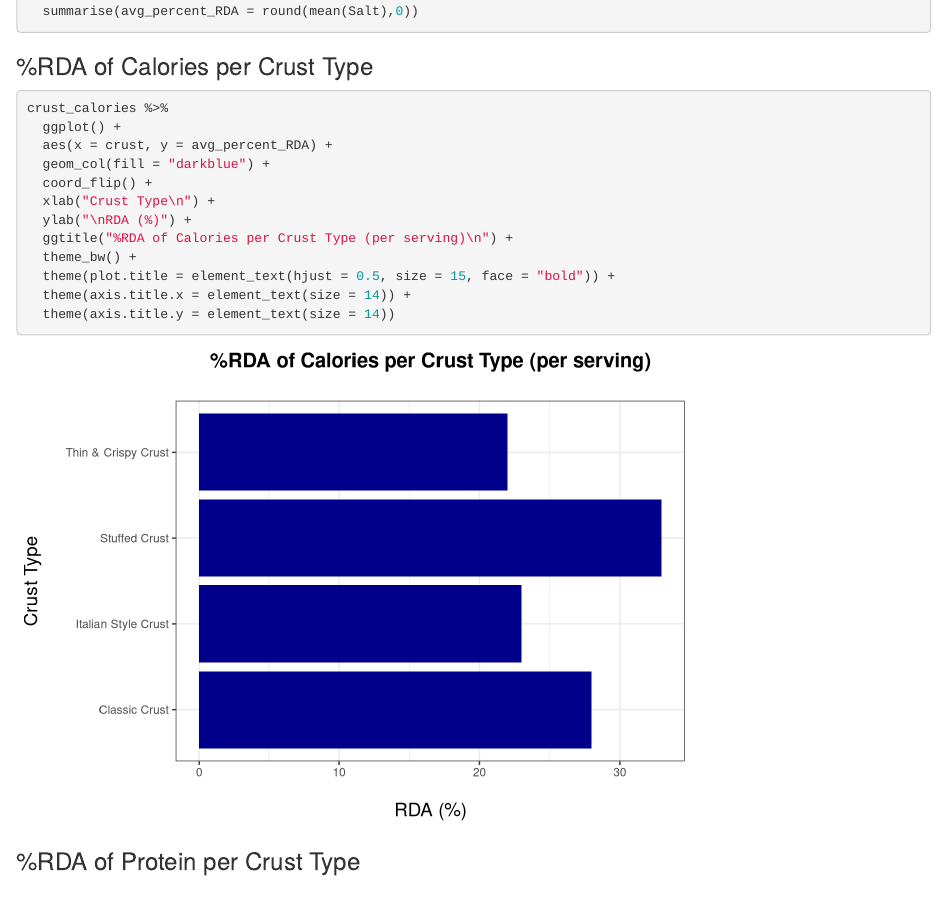
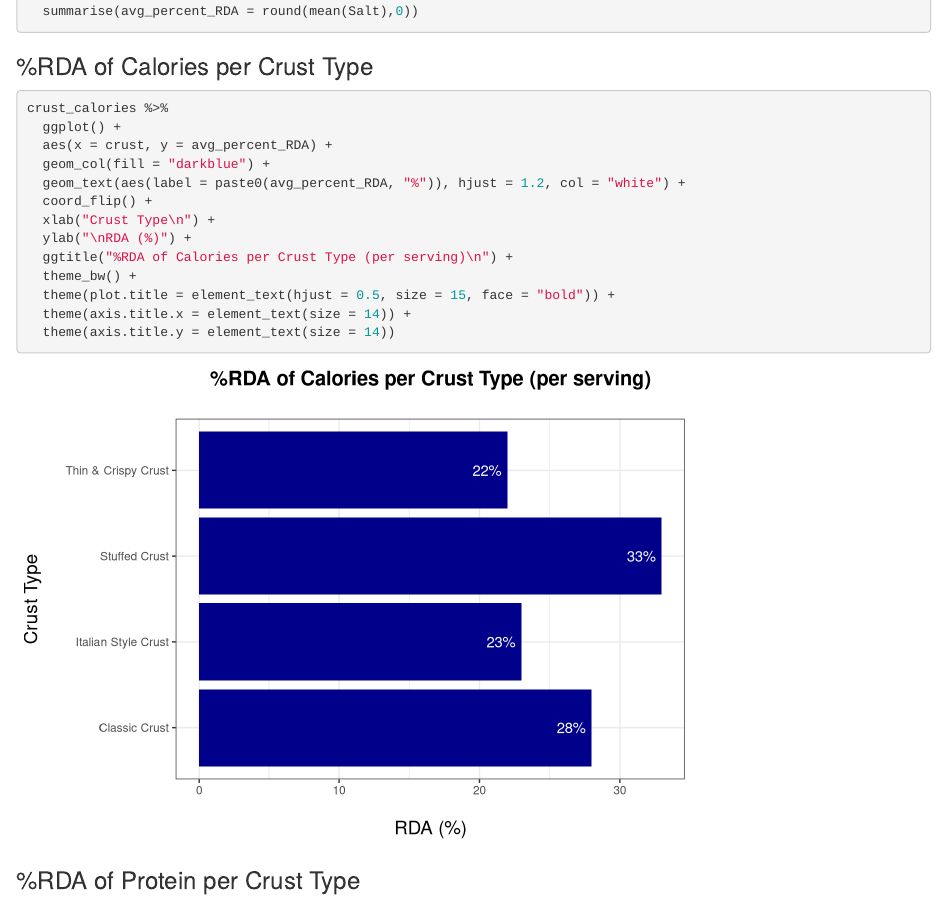
Before and after one commit to NickCunnington/dominos_pizza, an R Markdown document (Pizza.Rmd): the page in a window 1100 px wide, from 1720 px down. Rendered offline with R 4.5, knitr and Pandoc, with nearby package versions.

Commit message:
editing plot format

```diff
--- a/Pizza.Rmd
+++ b/Pizza.Rmd
@@ -92,6 +92,7 @@ crust_calories %>%
   ggplot() +
   aes(x = crust, y = avg_percent_RDA) +
   geom_col(fill = "darkblue") +
+  geom_text(aes(label = paste0(avg_percent_RDA, "%")), hjust = 1.2, col = "white") +
   coord_flip() +
   xlab("Crust Type\n") +
   ylab("\nRDA (%)") +
```
Also changed, not shown: Pizza.nb.html.
